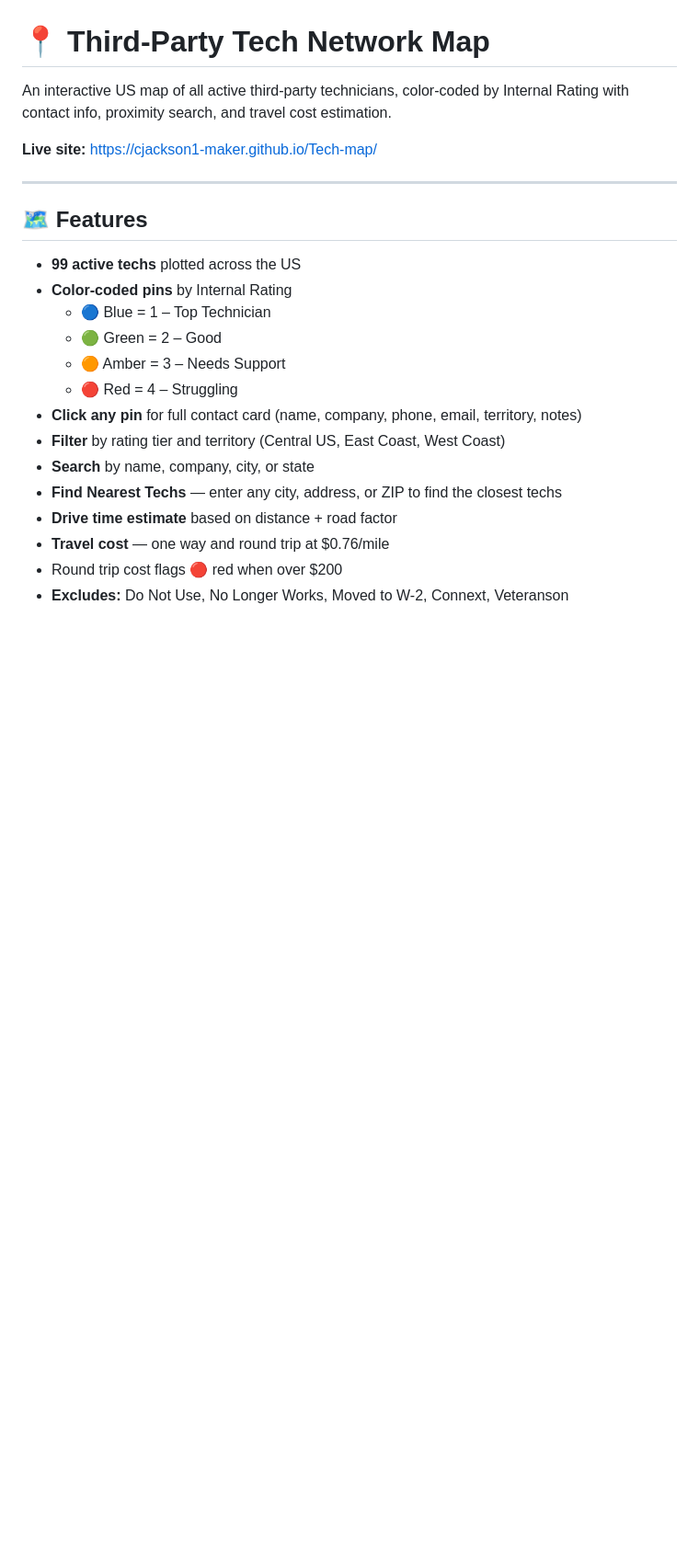
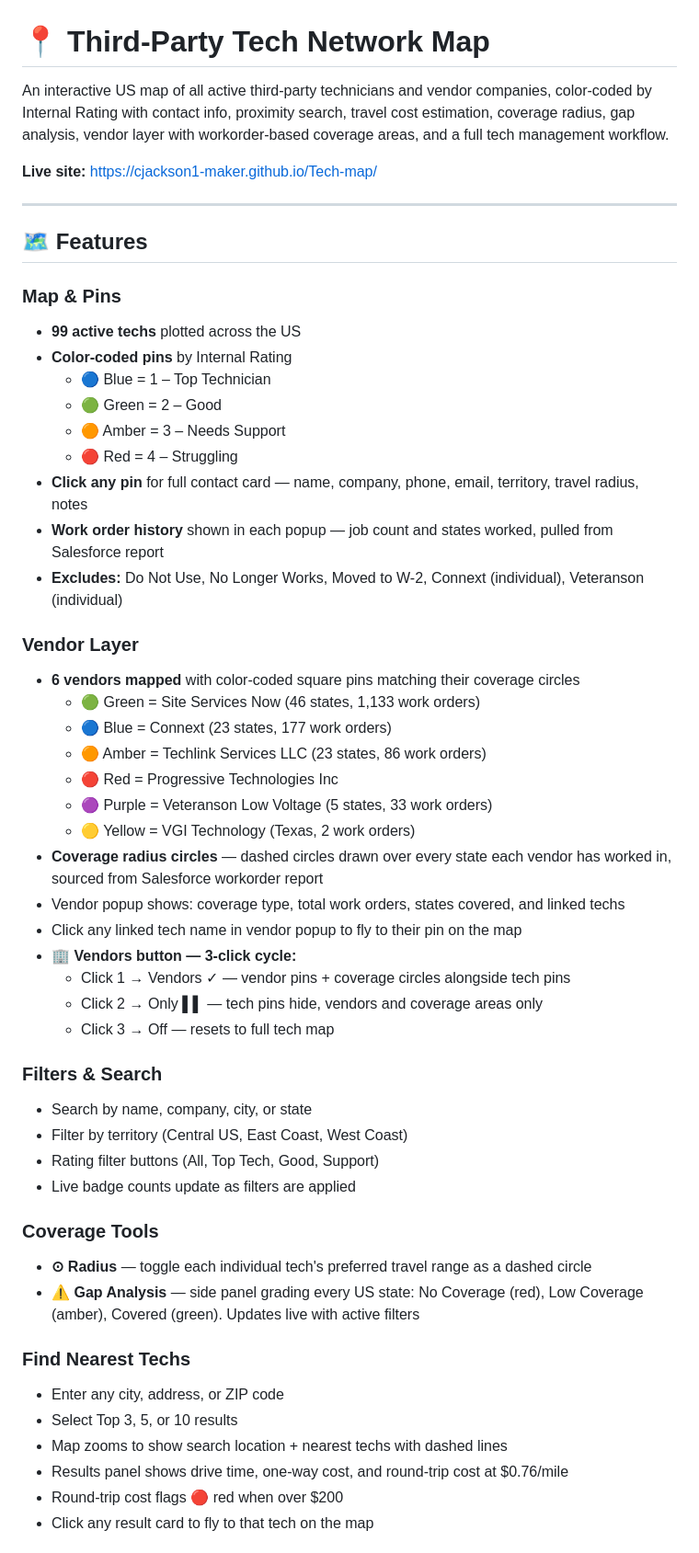
Before and after one commit to cjackson1-maker/Tech-map, a Markdown page: README.md, the part around one of its changes. Shown at 92% size. Drawn GitHub-style; blank space fills up the shorter version.

```diff
--- a/README.md
+++ b/README.md
@@ -1,6 +1,6 @@
 # 📍 Third-Party Tech Network Map
 
-An interactive US map of all active third-party technicians, color-coded by Internal Rating with contact info, proximity search, and travel cost estimation.
+An interactive US map of all active third-party technicians and vendor companies, color-coded by Internal Rating with contact info, proximity search, travel cost estimation, coverage radius, gap analysis, vendor layer with workorder-based coverage areas, and a full tech management workflow.
 
 **Live site:** https://cjackson1-maker.github.io/Tech-map/
 
@@ -8,17 +8,48 @@ An interactive US map of all active third-party technicians, color-coded by Inte
 
 ## 🗺 Features
 
+### Map & Pins
 - **99 active techs** plotted across the US
 - **Color-coded pins** by Internal Rating
   - 🔵 Blue = 1 – Top Technician
   - 🟢 Green = 2 – Good
   - 🟠 Amber = 3 – Needs Support
   - 🔴 Red = 4 – Struggling
-- **Click any pin** for full contact card (name, company, phone, email, territory, notes)
-- **Filter** by rating tier and territory (Central US, East Coast, West Coast)
-- **Search** by name, company, city, or state
-- **Find Nearest Techs** — enter any city, address, or ZIP to find the closest techs
-- **Drive time estimate** based on distance + road factor
-- **Travel cost** — one way and round trip at $0.76/mile
-- Round trip cost flags 🔴 red when over $200
-- **Excludes:** Do Not Use, No Longer Works, Moved to W-2, Connext, Veteranson
+- **Click any pin** for full contact card — name, company, phone, email, territory, travel radius, notes
+- **Work order history** shown in each popup — job count and states worked, pulled from Salesforce report
+- **Excludes:** Do Not Use, No Longer Works, Moved to W-2, Connext (individual), Veteranson (individual)
+
+### Vendor Layer
+- **6 vendors mapped** with color-coded square pins matching their coverage circles
+  - 🟢 Green = Site Services Now (46 states, 1,133 work orders)
+  - 🔵 Blue = Connext (23 states, 177 work orders)
+  - 🟠 Amber = Techlink Services LLC (23 states, 86 work orders)
+  - 🔴 Red = Progressive Technologies Inc
+  - 🟣 Purple = Veteranson Low Voltage (5 states, 33 work orders)
+  - 🟡 Yellow = VGI Technology (Texas, 2 work orders)
+- **Coverage radius circles** — dashed circles drawn over every state each vendor has worked in, sourced from Salesforce workorder report
+- Vendor popup shows: coverage type, total work orders, states covered, and linked techs
+- Click any linked tech name in vendor popup to fly to their pin on the map
+- **🏢 Vendors button — 3-click cycle:**
+  - Click 1 → Vendors ✓ — vendor pins + coverage circles alongside tech pins
+  - Click 2 → Only ▌▌ — tech pins hide, vendors and coverage areas only
+  - Click 3 → Off — resets to full tech map
+
+### Filters & Search
+- Search by name, company, city, or state
+- Filter by territory (Central US, East Coast, West Coast)
+- Rating filter buttons (All, Top Tech, Good, Support)
+- Live badge counts update as filters are applied
+
+### Coverage Tools
+- **⊙ Radius** — toggle each individual tech's preferred travel range as a dashed circle
+- **⚠ Gap Analysis** — side panel grading every US state: No Coverage (red), Low Coverage (amber), Covered (green). Updates live with active filters
+
+### Find Nearest Techs
+- Enter any city, address, or ZIP code
+- Select Top 3, 5, or 10 results
+- Map zooms to show search location + nearest techs with dashed lines
+- Results panel shows drive time, one-way cost, and round-trip cost at $0.76/mile
+- Round-trip cost flags 🔴 red when over $200
+- Click any result card to fly to that tech on the map
+
```
Also changed, not shown: other parts of README.md (+52 -14 lines).
